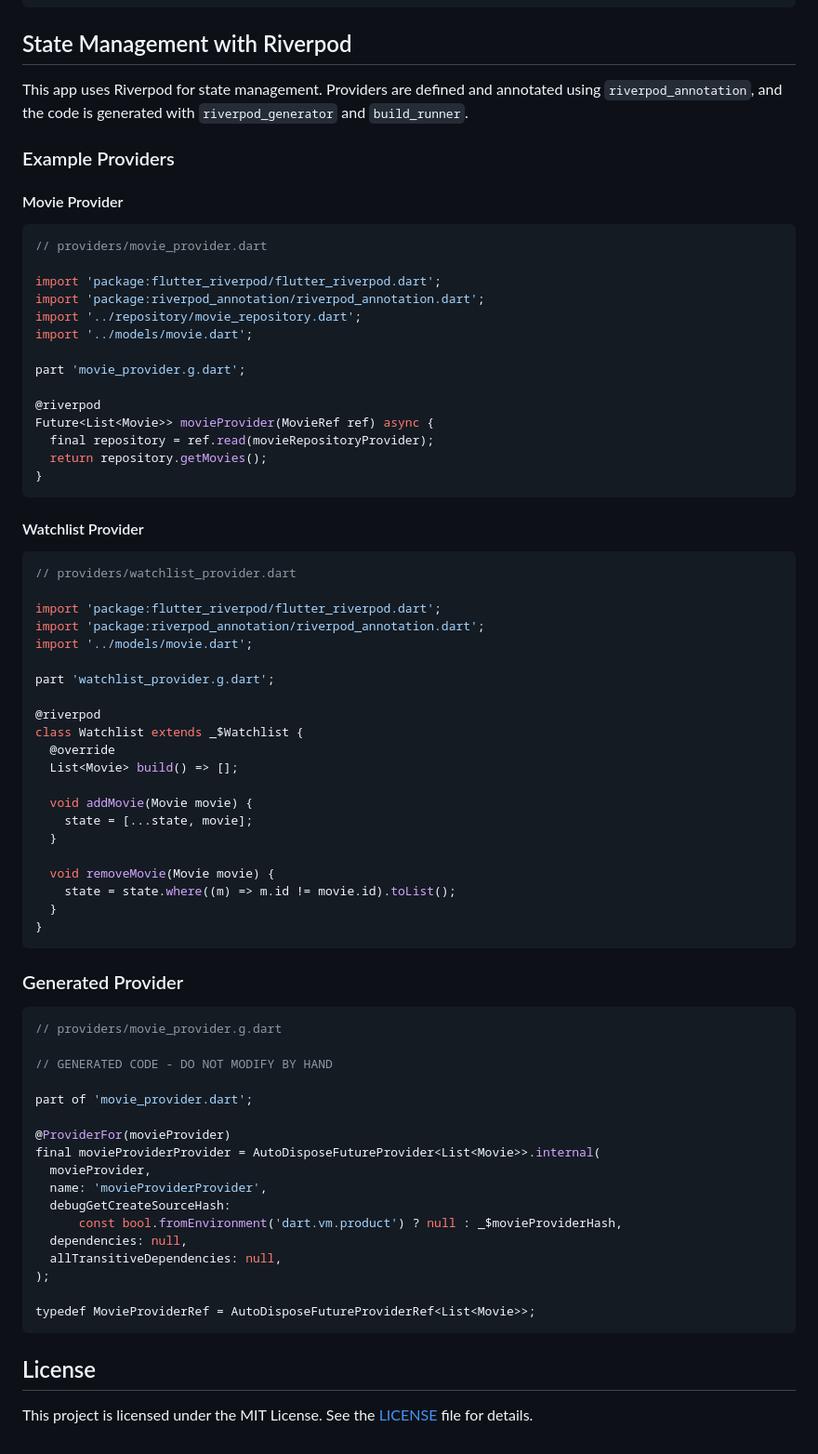
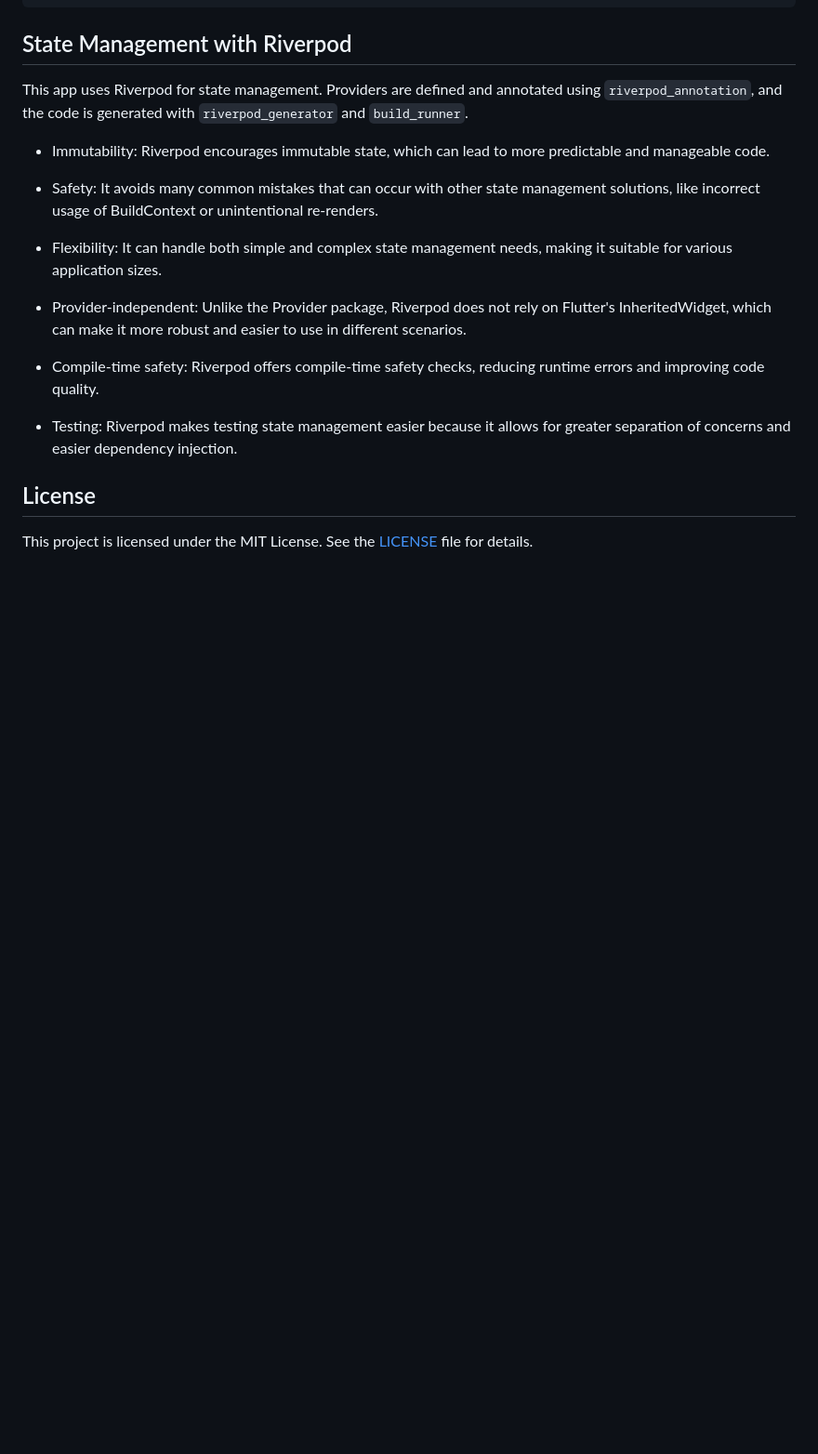
Before and after one commit to adityapandeyz/movie_finder_riverpod, a Markdown page: README.md, the part around the change. Shown at 93% size. Drawn GitHub-style; blank space fills up the shorter version.

````diff
--- a/README.md
+++ b/README.md
@@ -70,74 +70,17 @@ lib/
 
 This app uses Riverpod for state management. Providers are defined and annotated using `riverpod_annotation`, and the code is generated with `riverpod_generator` and `build_runner`.
 
-### Example Providers
+- Immutability: Riverpod encourages immutable state, which can lead to more predictable and manageable code.
 
-#### Movie Provider
+- Safety: It avoids many common mistakes that can occur with other state management solutions, like incorrect usage of BuildContext or unintentional re-renders.
 
-```dart
-// providers/movie_provider.dart
+- Flexibility: It can handle both simple and complex state management needs, making it suitable for various application sizes.
 
-import 'package:flutter_riverpod/flutter_riverpod.dart';
-import 'package:riverpod_annotation/riverpod_annotation.dart';
-import '../repository/movie_repository.dart';
-import '../models/movie.dart';
+- Provider-independent: Unlike the Provider package, Riverpod does not rely on Flutter's InheritedWidget, which can make it more robust and easier to use in different scenarios.
 
-part 'movie_provider.g.dart';
+- Compile-time safety: Riverpod offers compile-time safety checks, reducing runtime errors and improving code quality.
 
-@riverpod
-Future<List<Movie>> movieProvider(MovieRef ref) async {
-  final repository = ref.read(movieRepositoryProvider);
-  return repository.getMovies();
-}
-```
-
-#### Watchlist Provider
-
-```dart
-// providers/watchlist_provider.dart
-
-import 'package:flutter_riverpod/flutter_riverpod.dart';
-import 'package:riverpod_annotation/riverpod_annotation.dart';
-import '../models/movie.dart';
-
-part 'watchlist_provider.g.dart';
-
-@riverpod
-class Watchlist extends _$Watchlist {
-  @override
-  List<Movie> build() => [];
-
-  void addMovie(Movie movie) {
-    state = [...state, movie];
-  }
-
-  void removeMovie(Movie movie) {
-    state = state.where((m) => m.id != movie.id).toList();
-  }
-}
-```
-
-### Generated Provider
-
-```dart
-// providers/movie_provider.g.dart
-
-// GENERATED CODE - DO NOT MODIFY BY HAND
-
-part of 'movie_provider.dart';
-
-@ProviderFor(movieProvider)
-final movieProviderProvider = AutoDisposeFutureProvider<List<Movie>>.internal(
-  movieProvider,
-  name: 'movieProviderProvider',
-  debugGetCreateSourceHash:
-      const bool.fromEnvironment('dart.vm.product') ? null : _$movieProviderHash,
-  dependencies: null,
-  allTransitiveDependencies: null,
-);
-
-typedef MovieProviderRef = AutoDisposeFutureProviderRef<List<Movie>>;
-```
+- Testing: Riverpod makes testing state management easier because it allows for greater separation of concerns and easier dependency injection.
 
 ## License
 
````
